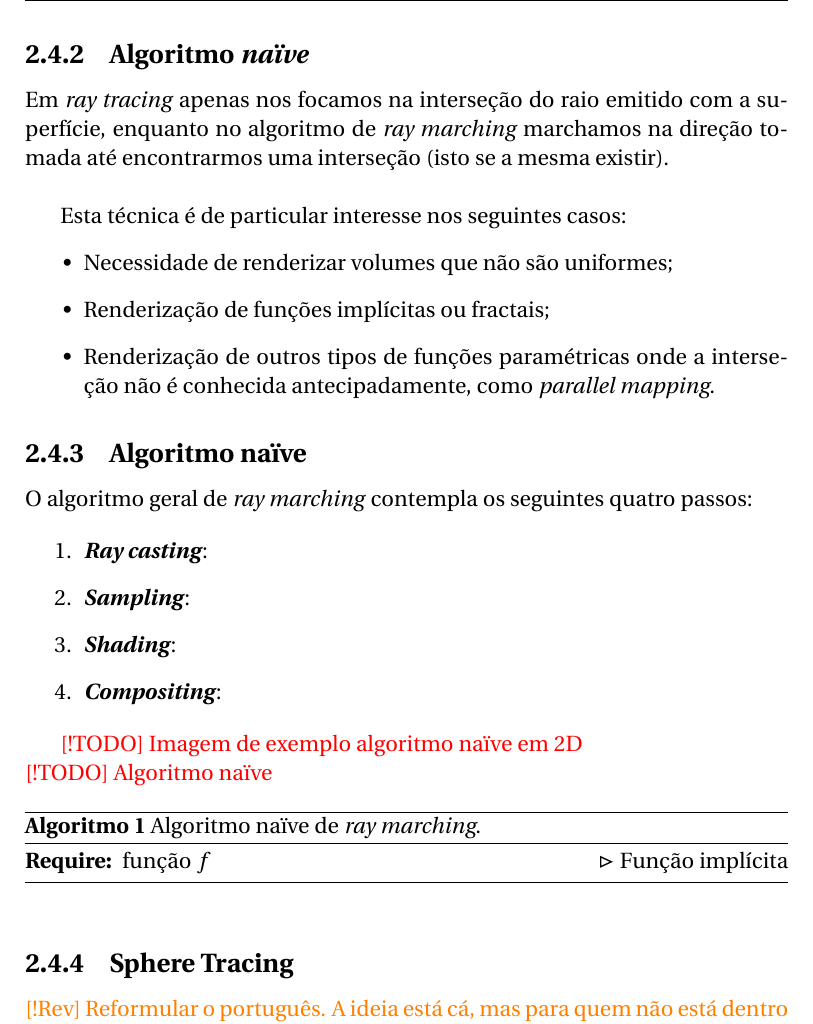
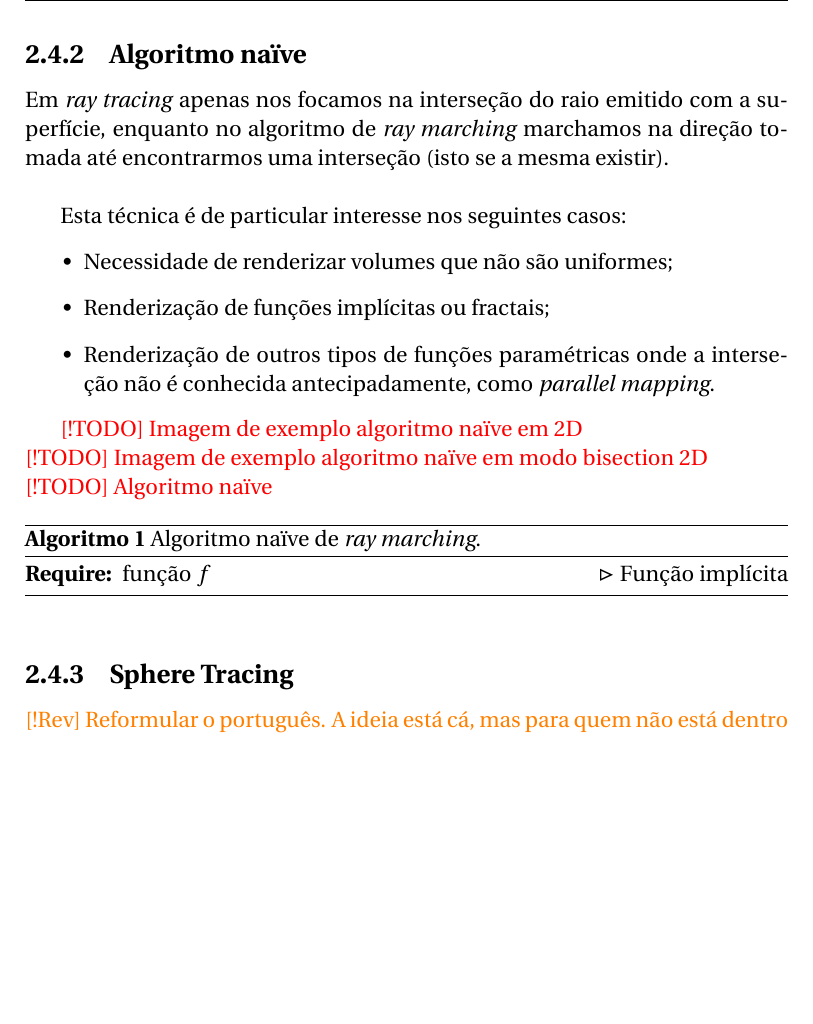
Before and after one commit to AshKetshup/CalcGL, a LaTeX book (doc/relatorio.tex, which reads doc/arte.tex): part of page 21 of 39, cut so that both start at the same text, the shorter picture padded with empty space. Compiled offline with pdfLaTeX.

Commit message:
Fixes small errors

```diff
--- a/doc/arte.tex
+++ b/doc/arte.tex
@@ -134,7 +134,7 @@ Como em qualquer algoritmo da família \textit{ray casting}, \textit{ray marchin
 
 
 
-\subsection{Algoritmo \textit{naïve}}
+\subsection{Algoritmo naïve}
 Em \textit{ray tracing} apenas nos focamos na interseção do raio emitido com a superfície, enquanto no algoritmo de \textit{ray marching} marchamos na direção tomada até encontrarmos uma interseção (isto se a mesma existir).\\
 
 Esta técnica é de particular interesse nos seguintes casos:
@@ -144,22 +144,23 @@ Esta técnica é de particular interesse nos seguintes casos:
     \item Renderização de outros tipos de funções paramétricas onde a interseção não é conhecida antecipadamente, como \textit{parallel mapping}.
 \end{itemize}
 
-\subsection{Algoritmo naïve}
-\label{ssec::arte:raymarch:naive}
-
-O algoritmo geral de \textit{ray marching} contempla os seguintes quatro passos:
-
-\begin{enumerate}
-	\item \textbf{\textit{Ray casting}}:
-
-	\item \textbf{\textit{Sampling}}:
-
-	\item \textbf{\textit{Shading}}:
-
-	\item \textbf{\textit{Compositing}}:
-\end{enumerate}
+% \subsection{Algoritmo naïve}
+% \label{ssec::arte:raymarch:naive}
+%
+% O algoritmo geral de \textit{ray marching} contempla os seguintes quatro passos:
+%
+% \begin{enumerate}
+% 	\item \textbf{\textit{Ray casting}}:
+%
+% 	\item \textbf{\textit{Sampling}}:
+%
+% 	\item \textbf{\textit{Shading}}:
+%
+% 	\item \textbf{\textit{Compositing}}:
+% \end{enumerate}
 
 \todo{Imagem de exemplo algoritmo naïve em 2D}\\
+\todo{Imagem de exemplo algoritmo naïve em modo bisection 2D}\\
 \todo{Algoritmo naïve}
 
 \begin{algorithm}[!htbp]
```
